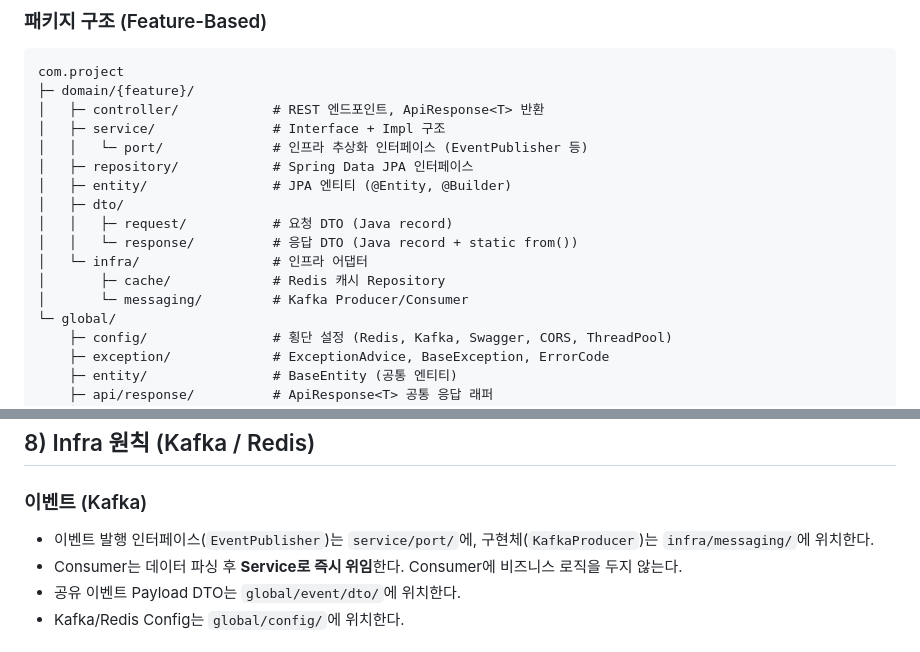
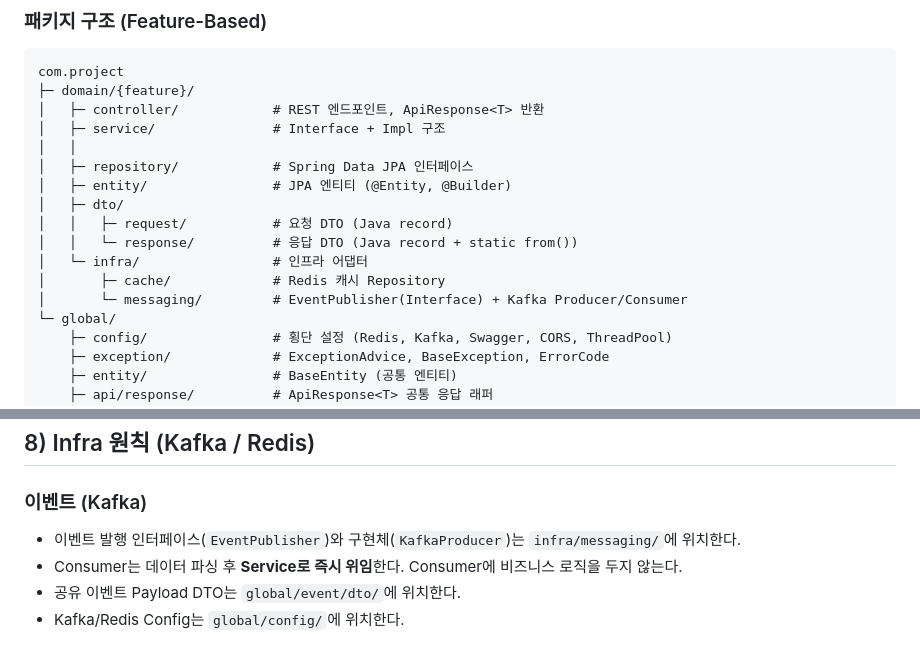
Before and after one commit to da-bom/dabom-api-notification, a Markdown page: .gemini/styleguide.md, 2 parts joined by grey strips. Rendered like a GitHub page.

Commit message:
DABOM-348 chore: gemini styleguide 개선

```diff
--- a/.gemini/styleguide.md
+++ b/.gemini/styleguide.md
@@ -34,7 +34,7 @@ com.project
 ├─ domain/{feature}/
 │   ├─ controller/            # REST 엔드포인트, ApiResponse<T> 반환
 │   ├─ service/               # Interface + Impl 구조
-│   │   └─ port/              # 인프라 추상화 인터페이스 (EventPublisher 등)
+│   │
 │   ├─ repository/            # Spring Data JPA 인터페이스
 │   ├─ entity/                # JPA 엔티티 (@Entity, @Builder)
 │   ├─ dto/
@@ -42,7 +42,7 @@ com.project
 │   │   └─ response/          # 응답 DTO (Java record + static from())
 │   └─ infra/                 # 인프라 어댑터
 │       ├─ cache/             # Redis 캐시 Repository
-│       └─ messaging/         # Kafka Producer/Consumer
+│       └─ messaging/         # EventPublisher(Interface) + Kafka Producer/Consumer
 └─ global/
     ├─ config/                # 횡단 설정 (Redis, Kafka, Swagger, CORS, ThreadPool)
     ├─ exception/             # ExceptionAdvice, BaseException, ErrorCode
@@ -191,7 +191,7 @@ family.addMember(customerId)
 
 ### 이벤트 (Kafka)
 
-- 이벤트 발행 인터페이스(`EventPublisher`)는 `service/port/`에, 구현체(`KafkaProducer`)는 `infra/messaging/`에 위치한다.
+- 이벤트 발행 인터페이스(`EventPublisher`)와 구현체(`KafkaProducer`)는 `infra/messaging/`에 위치한다.
 - Consumer는 데이터 파싱 후 **Service로 즉시 위임**한다. Consumer에 비즈니스 로직을 두지 않는다.
 - 공유 이벤트 Payload DTO는 `global/event/dto/`에 위치한다.
 - Kafka/Redis Config는 `global/config/`에 위치한다.
```
